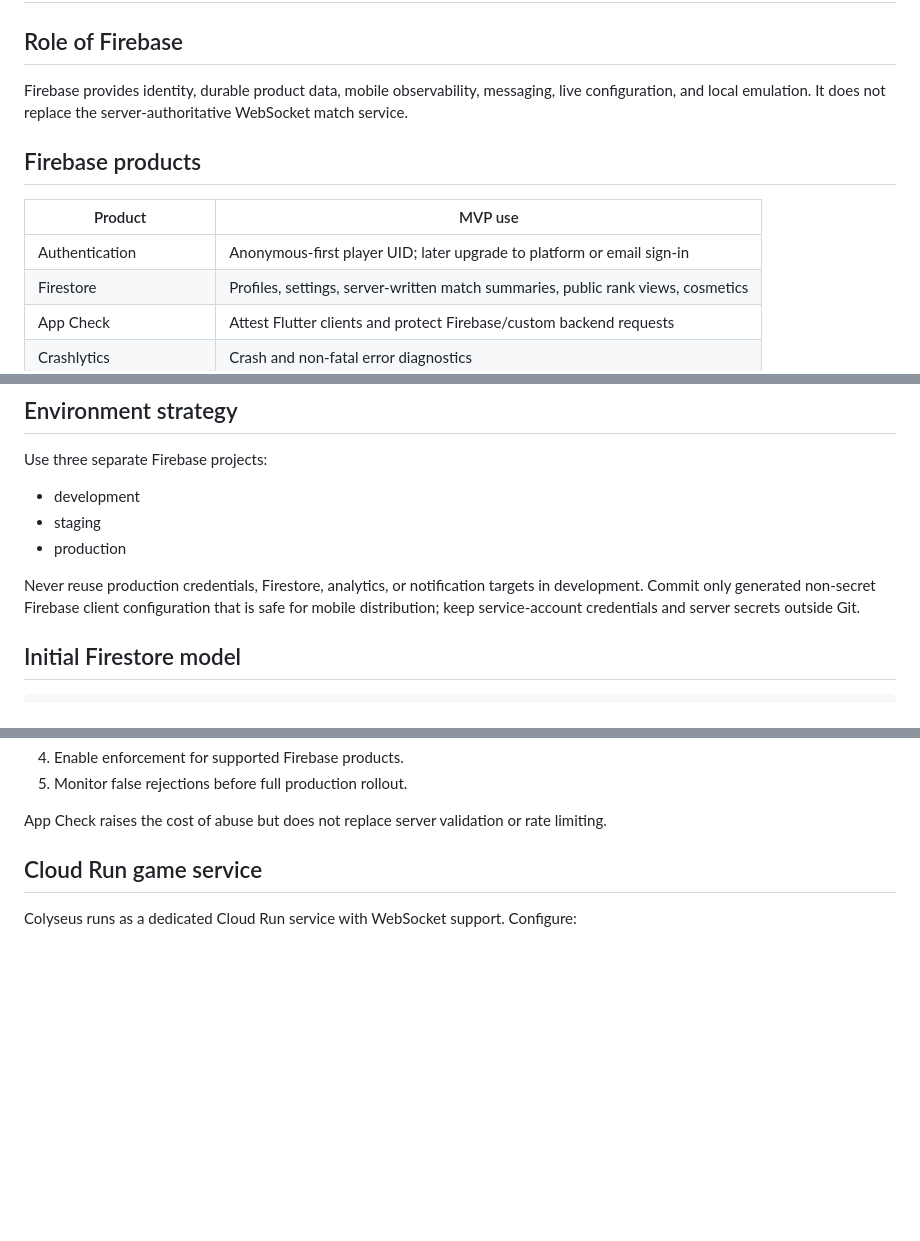
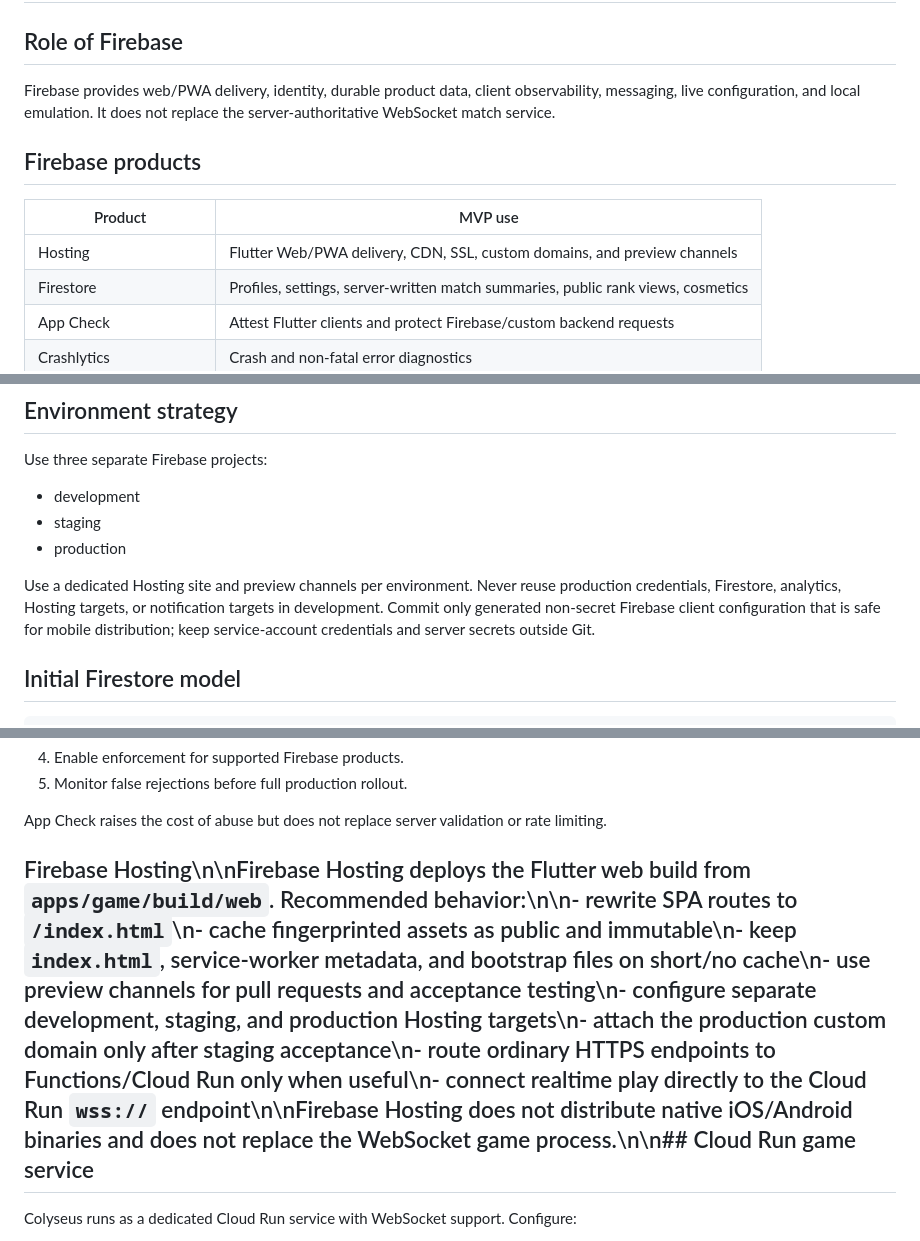
Before and after one commit to bozukartr/word-rush-arena, a Markdown page: docs/FIREBASE.md, 3 parts joined by grey strips. Rendered like a GitHub page; blank space fills up the shorter version.

Commit message:
docs: add Firebase Hosting deployment plan

```diff
--- a/docs/FIREBASE.md
+++ b/docs/FIREBASE.md
@@ -2,13 +2,13 @@
 
 ## Role of Firebase
 
-Firebase provides identity, durable product data, mobile observability, messaging, live configuration, and local emulation. It does not replace the server-authoritative WebSocket match service.
+Firebase provides web/PWA delivery, identity, durable product data, client observability, messaging, live configuration, and local emulation. It does not replace the server-authoritative WebSocket match service.
 
 ## Firebase products
 
 | Product | MVP use |
 | --- | --- |
-| Authentication | Anonymous-first player UID; later upgrade to platform or email sign-in |
+| Hosting | Flutter Web/PWA delivery, CDN, SSL, custom domains, and preview channels |\n| Authentication | Anonymous-first player UID; later upgrade to platform or email sign-in |
 | Firestore | Profiles, settings, server-written match summaries, public rank views, cosmetics |
 | App Check | Attest Flutter clients and protect Firebase/custom backend requests |
 | Crashlytics | Crash and non-fatal error diagnostics |
@@ -28,7 +28,7 @@ Use three separate Firebase projects:
 - staging
 - production
 
-Never reuse production credentials, Firestore, analytics, or notification targets in development. Commit only generated non-secret Firebase client configuration that is safe for mobile distribution; keep service-account credentials and server secrets outside Git.
+Use a dedicated Hosting site and preview channels per environment. Never reuse production credentials, Firestore, analytics, Hosting targets, or notification targets in development. Commit only generated non-secret Firebase client configuration that is safe for mobile distribution; keep service-account credentials and server secrets outside Git.
 
 ## Initial Firestore model
 
@@ -80,7 +80,7 @@ Enforce App Check gradually:
 
 App Check raises the cost of abuse but does not replace server validation or rate limiting.
 
-## Cloud Run game service
+## Firebase Hosting\n\nFirebase Hosting deploys the Flutter web build from `apps/game/build/web`. Recommended behavior:\n\n- rewrite SPA routes to `/index.html`\n- cache fingerprinted assets as public and immutable\n- keep `index.html`, service-worker metadata, and bootstrap files on short/no cache\n- use preview channels for pull requests and acceptance testing\n- configure separate development, staging, and production Hosting targets\n- attach the production custom domain only after staging acceptance\n- route ordinary HTTPS endpoints to Functions/Cloud Run only when useful\n- connect realtime play directly to the Cloud Run `wss://` endpoint\n\nFirebase Hosting does not distribute native iOS/Android binaries and does not replace the WebSocket game process.\n\n## Cloud Run game service
 
 Colyseus runs as a dedicated Cloud Run service with WebSocket support. Configure:
 
```
Also changed, not shown: other parts of docs/FIREBASE.md (+1 -1 lines).
